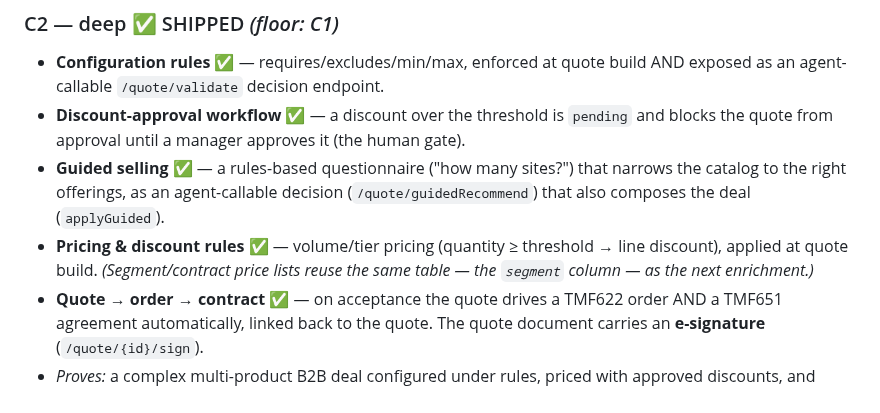
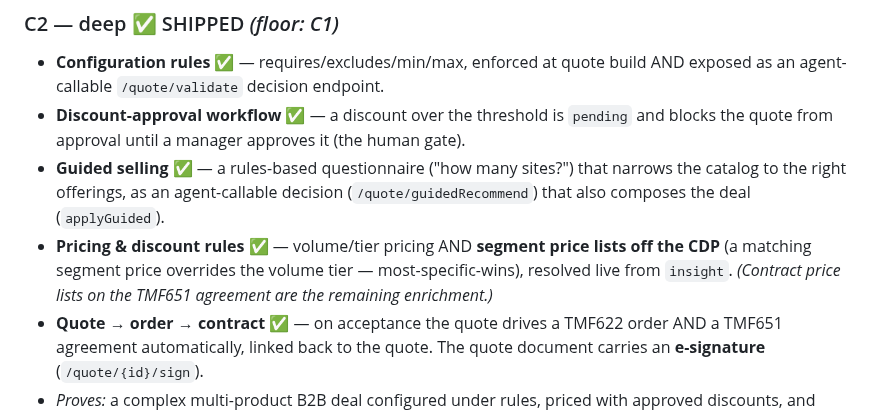
Before and after one commit to kundanvarma/genalpha-bss, a Markdown page: docs/sales-cpq-plan.md, the part around the change. Drawn GitHub-style.

```diff
--- a/docs/sales-cpq-plan.md
+++ b/docs/sales-cpq-plan.md
@@ -121,9 +121,10 @@ order + TMF651 agreement.
 - **Guided selling** ✅ — a rules-based questionnaire ("how many sites?") that
   narrows the catalog to the right offerings, as an agent-callable decision
   (`/quote/guidedRecommend`) that also composes the deal (`applyGuided`).
-- **Pricing & discount rules** ✅ — volume/tier pricing (quantity ≥ threshold →
-  line discount), applied at quote build. *(Segment/contract price lists reuse
-  the same table — the `segment` column — as the next enrichment.)*
+- **Pricing & discount rules** ✅ — volume/tier pricing AND **segment price lists
+  off the CDP** (a matching segment price overrides the volume tier —
+  most-specific-wins), resolved live from `insight`. *(Contract price lists on
+  the TMF651 agreement are the remaining enrichment.)*
 - **Quote → order → contract** ✅ — on acceptance the quote drives a TMF622
   order AND a TMF651 agreement automatically, linked back to the quote. The quote
   document carries an **e-signature** (`/quote/{id}/sign`).
```
Also changed, not shown: docs/segment-pricing-plan.md (+6 -1 lines).
